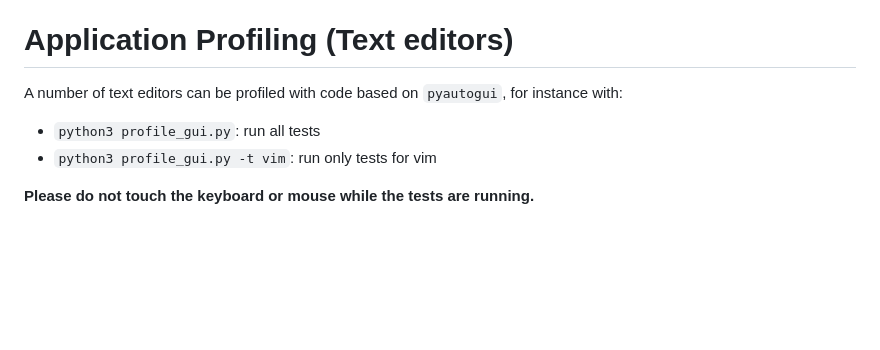
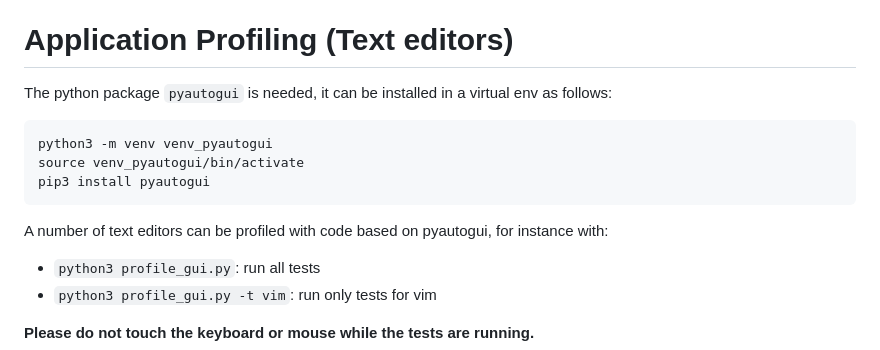
Before and after one commit to QuoSecGmbH/os_timestamps, a Markdown page: README.md, the part around the change. Rendered like a GitHub page; blank space fills up the shorter version.

````diff
--- a/README.md
+++ b/README.md
@@ -102,7 +102,14 @@ They are only compiled (see CMakeLists.txt) and tested on Linux.
 
 # Application Profiling (Text editors)
 
-A number of text editors can be profiled with code based on `pyautogui`, for instance with:
+The python package `pyautogui` is needed, it can be installed in a virtual env as follows:
+```
+python3 -m venv venv_pyautogui
+source venv_pyautogui/bin/activate
+pip3 install pyautogui
+```
+
+A number of text editors can be profiled with code based on pyautogui, for instance with:
 
 * `python3 profile_gui.py`: run all tests
 * `python3 profile_gui.py -t vim`: run only tests for vim
````
